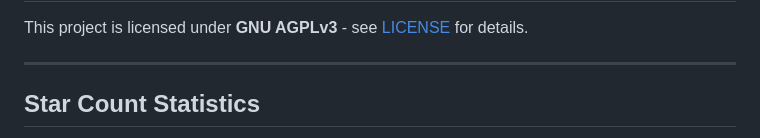
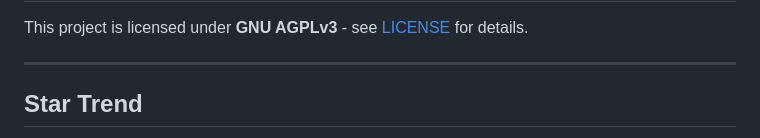
Before and after one commit to jie0102/My_Focus, a Markdown page: README.md, the part around the change printed below. GitHub-like rendering.

```diff
--- a/README.md
+++ b/README.md
@@ -152,5 +152,5 @@ This project is licensed under **GNU AGPLv3** - see [LICENSE](LICENSE) for detai
 
 ---
 
-## Star Count Statistics
+## Star Trend
 
```
Also changed, not shown: other parts of README.md (+1 -1 lines).
